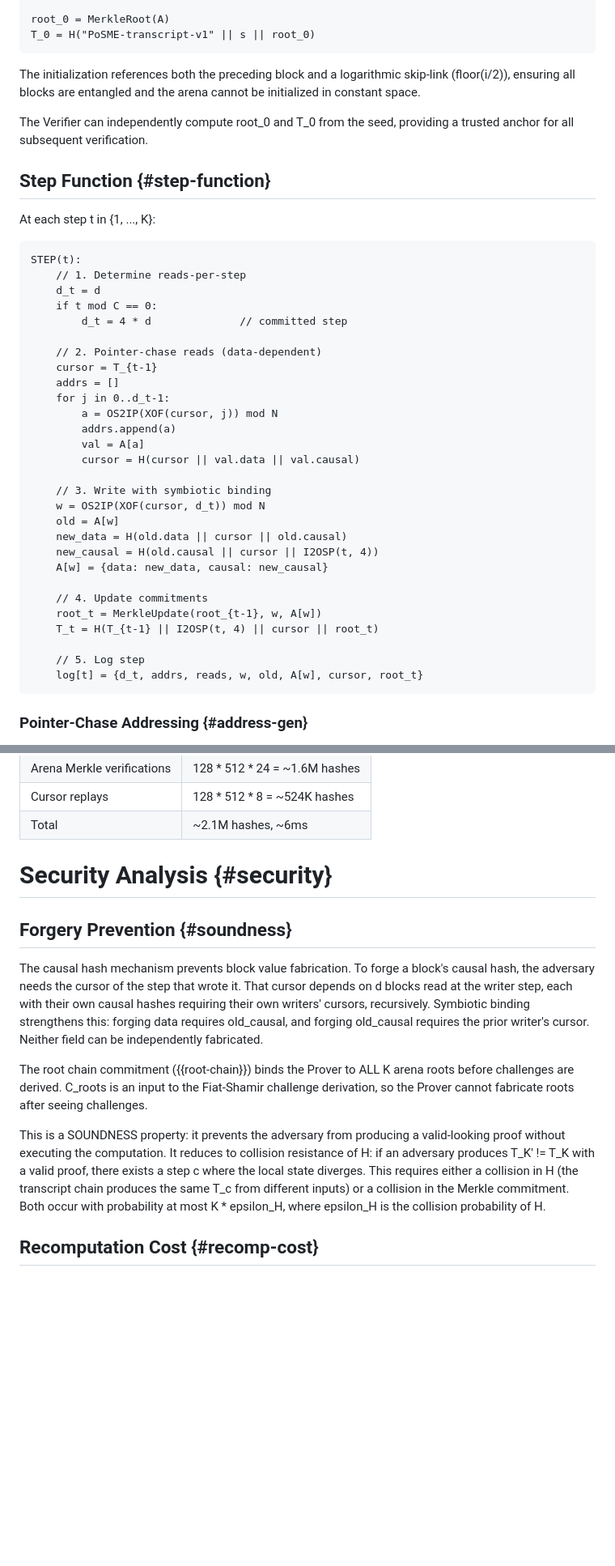
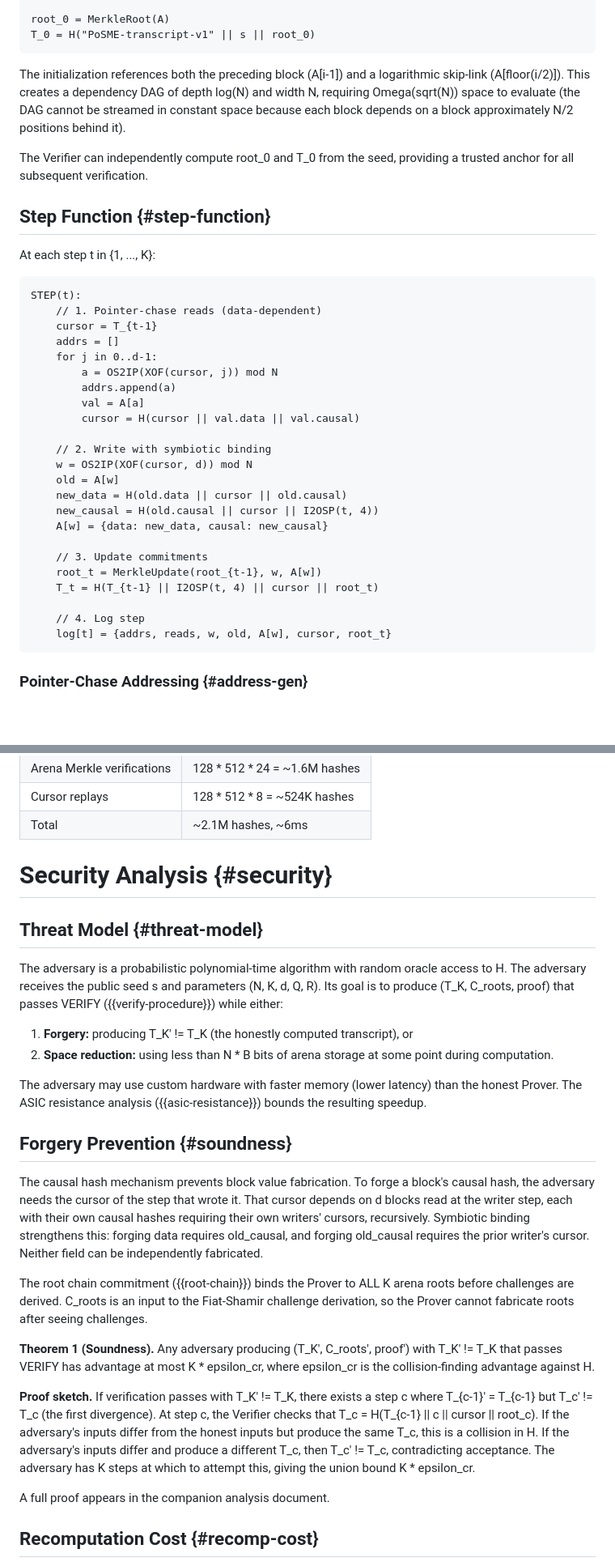
Before and after one commit to LF-Decentralized-Trust-labs/proof-of-effort, a Markdown page: draft-condrey-cfrg-posme.md, 2 parts joined by grey strips. Shown at 81% size. Rendered like a GitHub page; blank space fills up the shorter version.

```diff
--- a/draft-condrey-cfrg-posme.md
+++ b/draft-condrey-cfrg-posme.md
@@ -302,9 +302,12 @@ root_0 = MerkleRoot(A)
 T_0 = H("PoSME-transcript-v1" || s || root_0)
 ~~~
 
-The initialization references both the preceding block and a
-logarithmic skip-link (floor(i/2)), ensuring all blocks are
-entangled and the arena cannot be initialized in constant space.
+The initialization references both the preceding block (A\[i-1\])
+and a logarithmic skip-link (A\[floor(i/2)\]). This creates a
+dependency DAG of depth log(N) and width N, requiring
+Omega(sqrt(N)) space to evaluate (the DAG cannot be streamed
+in constant space because each block depends on a block
+approximately N/2 positions behind it).
 
 The Verifier can independently compute root\_0 and T\_0 from the
 seed, providing a trusted anchor for all subsequent verification.
@@ -315,33 +318,28 @@ At each step t in {1, ..., K}:
 
 ~~~ pseudocode
 STEP(t):
-    // 1. Determine reads-per-step
-    d_t = d
-    if t mod C == 0:
-        d_t = 4 * d              // committed step
-
-    // 2. Pointer-chase reads (data-dependent)
+    // 1. Pointer-chase reads (data-dependent)
     cursor = T_{t-1}
     addrs = []
-    for j in 0..d_t-1:
+    for j in 0..d-1:
         a = OS2IP(XOF(cursor, j)) mod N
         addrs.append(a)
         val = A[a]
         cursor = H(cursor || val.data || val.causal)
 
-    // 3. Write with symbiotic binding
-    w = OS2IP(XOF(cursor, d_t)) mod N
+    // 2. Write with symbiotic binding
+    w = OS2IP(XOF(cursor, d)) mod N
     old = A[w]
     new_data = H(old.data || cursor || old.causal)
     new_causal = H(old.causal || cursor || I2OSP(t, 4))
     A[w] = {data: new_data, causal: new_causal}
 
-    // 4. Update commitments
+    // 3. Update commitments
     root_t = MerkleUpdate(root_{t-1}, w, A[w])
     T_t = H(T_{t-1} || I2OSP(t, 4) || cursor || root_t)
 
-    // 5. Log step
-    log[t] = {d_t, addrs, reads, w, old, A[w], cursor, root_t}
+    // 4. Log step
+    log[t] = {addrs, reads, w, old, A[w], cursor, root_t}
 ~~~
 
 ### Pointer-Chase Addressing {#address-gen}
@@ -556,6 +536,23 @@ For Q=128, d=8, R=3, N=2^24, K=2^24:
 
 # Security Analysis {#security}
 
+## Threat Model {#threat-model}
+
+The adversary is a probabilistic polynomial-time algorithm with
+random oracle access to H. The adversary receives the public
+seed s and parameters (N, K, d, Q, R). Its goal is to produce
+(T\_K, C\_roots, proof) that passes VERIFY ({{verify-procedure}})
+while either:
+
+1. **Forgery:** producing T\_K' != T\_K (the honestly computed
+   transcript), or
+2. **Space reduction:** using less than N \* B bits of arena
+   storage at some point during computation.
+
+The adversary may use custom hardware with faster memory (lower
+latency) than the honest Prover. The ASIC resistance analysis
+({{asic-resistance}}) bounds the resulting speedup.
+
 ## Forgery Prevention {#soundness}
 
 The causal hash mechanism prevents block value fabrication.
@@ -572,15 +569,22 @@ ALL K arena roots before challenges are derived. C\_roots is an
 input to the Fiat-Shamir challenge derivation, so the Prover
 cannot fabricate roots after seeing challenges.
 
-This is a SOUNDNESS property: it prevents the adversary from
-producing a valid-looking proof without executing the computation.
-It reduces to collision resistance of H: if an adversary produces
-T\_K' != T\_K with a valid proof, there exists a step c where the
-local state diverges. This requires either a collision in H
-(the transcript chain produces the same T\_c from different
-inputs) or a collision in the Merkle commitment. Both occur with
-probability at most K \* epsilon\_H, where epsilon\_H is the
-collision probability of H.
+**Theorem 1 (Soundness).** Any adversary producing
+(T\_K', C\_roots', proof') with T\_K' != T\_K that passes VERIFY
+has advantage at most K \* epsilon\_cr, where epsilon\_cr is the
+collision-finding advantage against H.
+
+**Proof sketch.** If verification passes with T\_K' != T\_K, there
+exists a step c where T\_{c-1}' = T\_{c-1} but T\_c' != T\_c (the
+first divergence). At step c, the Verifier checks that T\_c =
+H(T\_{c-1} \|\| c \|\| cursor \|\| root\_c). If the adversary's
+inputs differ from the honest inputs but produce the same T\_c,
+this is a collision in H. If the adversary's inputs differ and
+produce a different T\_c, then T\_c' != T\_c, contradicting
+acceptance. The adversary has K steps at which to attempt this,
+giving the union bound K \* epsilon\_cr.
+
+A full proof appears in the companion analysis document.
 
 ## Recomputation Cost {#recomp-cost}
 
```
Also changed, not shown: other parts of draft-condrey-cfrg-posme.md (+61 -72 lines).
